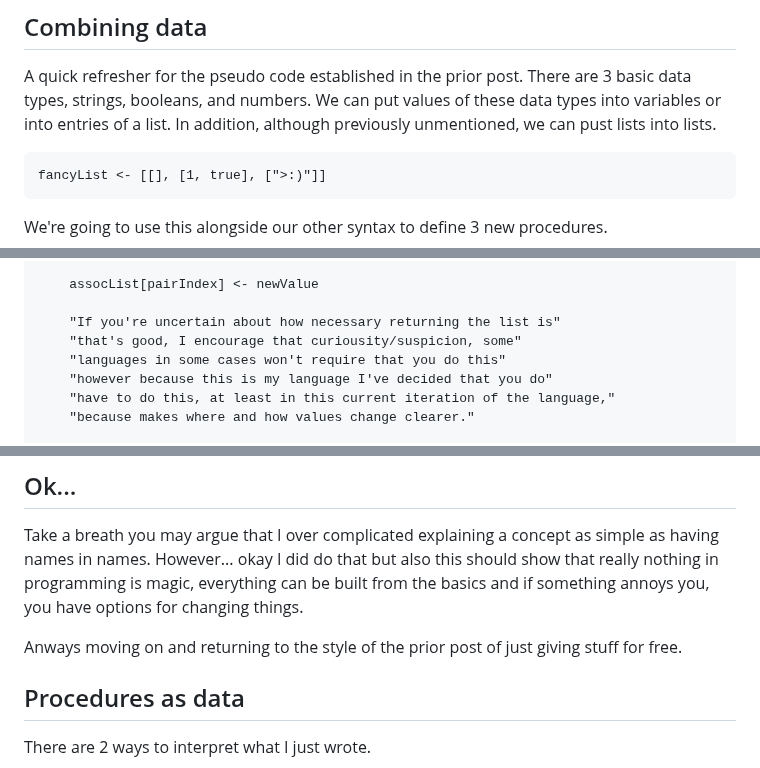
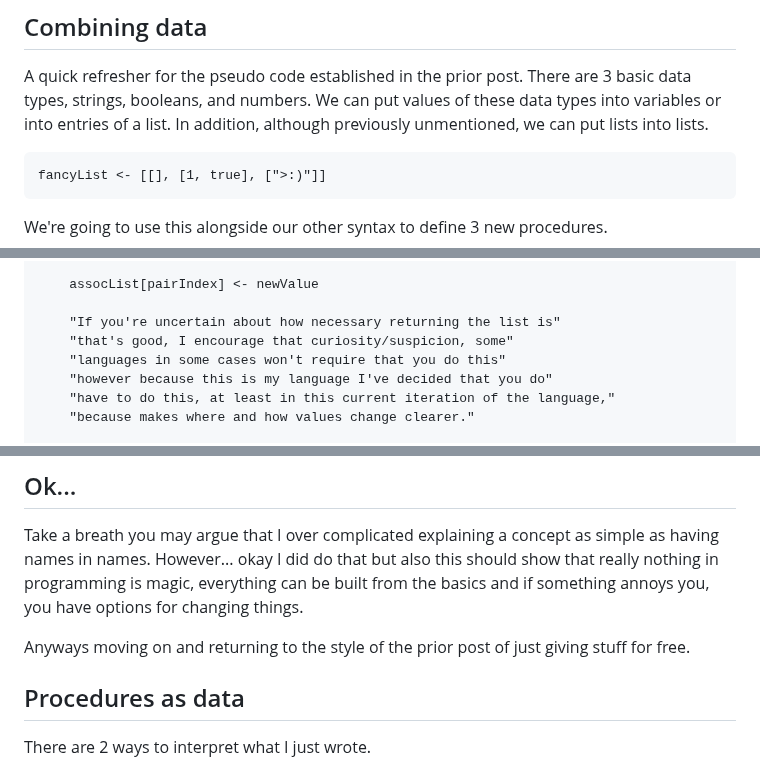
Before and after one commit to Pagwin2/new_blog, a Markdown page: posts/common_proc_patterns.md, 3 parts joined by grey strips. Rendered like a GitHub page.

````diff
--- a/posts/common_proc_patterns.md
+++ b/posts/common_proc_patterns.md
@@ -26,7 +26,7 @@ Oh yeah, I'm going to drop the procedural specifier for a lot of this because
 A quick refresher for the pseudo code established in the prior post.
 There are 3 basic data types, strings, booleans, and numbers.
 We can put values of these data types into variables or into entries of a list.
-In addition, although previously unmentioned, we can pust lists into lists.
+In addition, although previously unmentioned, we can put lists into lists.
 
 ```
 fancyList <- [[], [1, true], [">:)"]]
@@ -142,7 +142,7 @@ PROC setAttribute(assocList, name, newValue) {
     assocList[pairIndex] <- newValue
 
     "If you're uncertain about how necessary returning the list is"
-    "that's good, I encourage that curiousity/suspicion, some"
+    "that's good, I encourage that curiosity/suspicion, some"
     "languages in some cases won't require that you do this"
     "however because this is my language I've decided that you do"
     "have to do this, at least in this current iteration of the language,"
@@ -205,7 +205,7 @@ new way to set the age of a person corresponding to the prior example.
 Take a breath you may argue that I over complicated explaining a concept as simple as having names in names.
 However... okay I did do that but also this should show that really nothing in programming is magic, everything can be built from the basics and if something annoys you, you have options for changing things.
 
-Anways moving on and returning to the style of the prior post of just giving stuff for free.
+Anyways moving on and returning to the style of the prior post of just giving stuff for free.
 
 ## Procedures as data
 
````
Also changed, not shown: other parts of posts/common_proc_patterns.md (+3 -3 lines).
